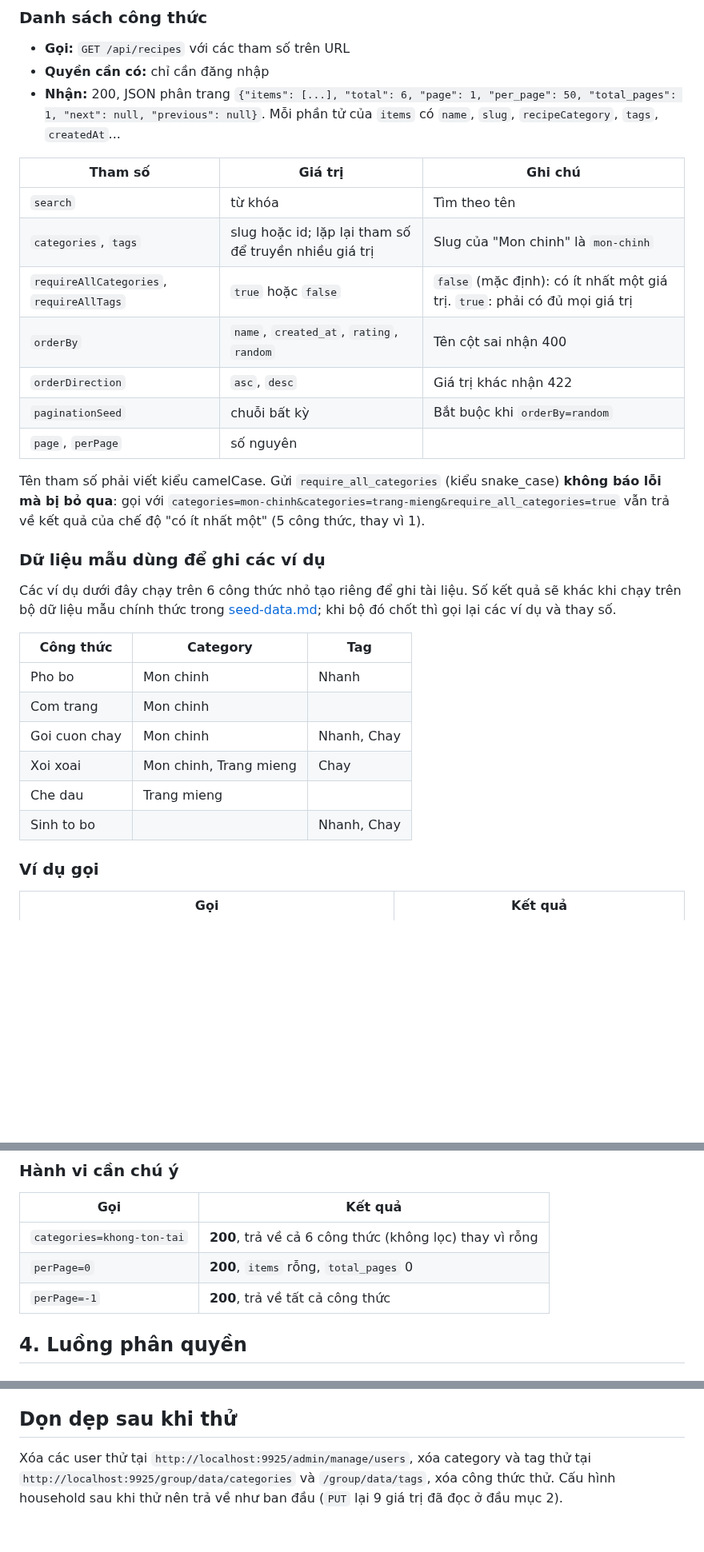
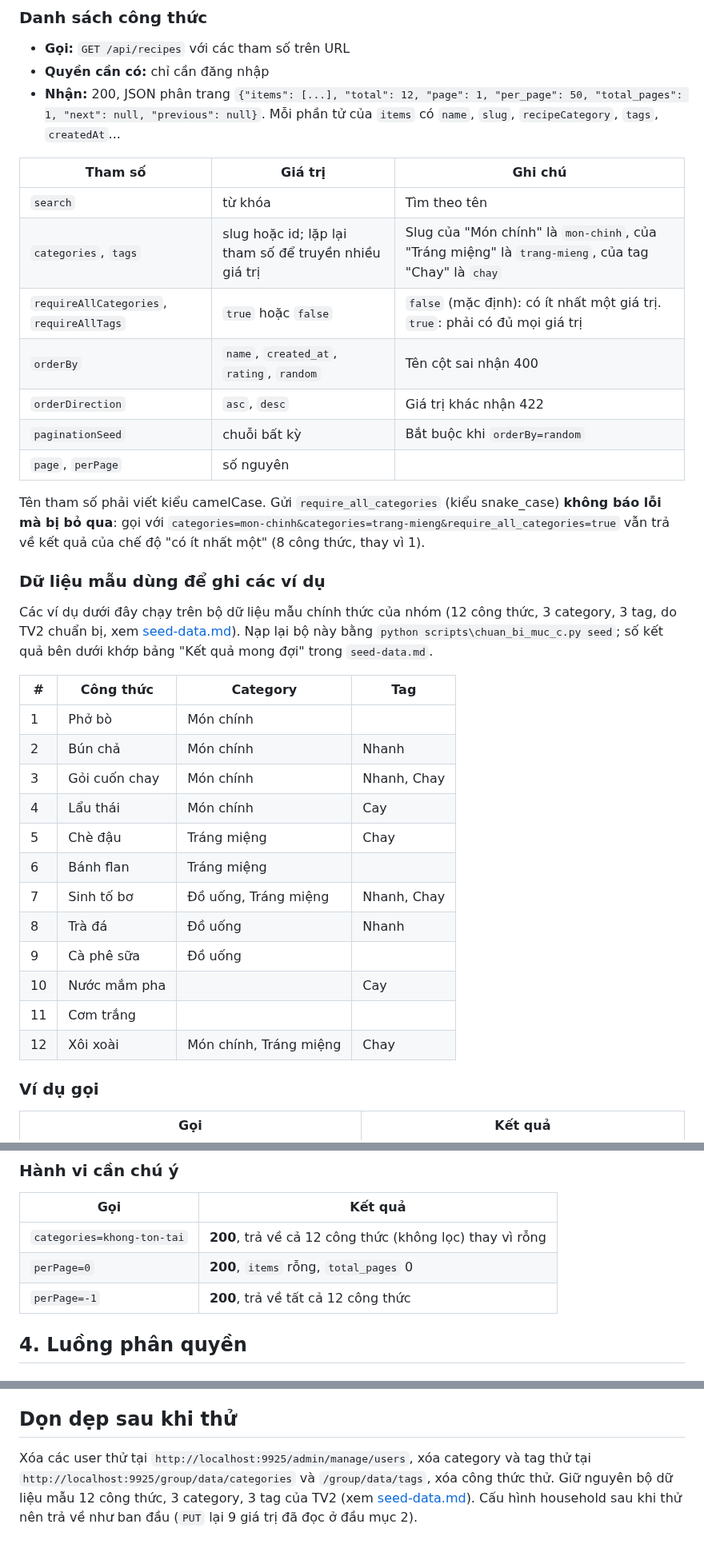
Before and after one commit to 2312770-LeNhatTien/Nhom22_ktpm-mealie-pairwise, a Markdown page: docs/api-3-luong.md, 3 parts joined by grey strips. Shown at 80% size. Drawn GitHub-style; blank space fills up the shorter version.

```diff
--- a/docs/api-3-luong.md
+++ b/docs/api-3-luong.md
@@ -98,32 +98,38 @@ Một tuần chỉ có các ngày từ 0 đến 6 nhưng API nhận cả 7 và -
 
 - **Gọi:** `GET /api/recipes` với các tham số trên URL
 - **Quyền cần có:** chỉ cần đăng nhập
-- **Nhận:** 200, JSON phân trang `{"items": [...], "total": 6, "page": 1, "per_page": 50, "total_pages": 1, "next": null, "previous": null}`. Mỗi phần tử của `items` có `name`, `slug`, `recipeCategory`, `tags`, `createdAt`...
+- **Nhận:** 200, JSON phân trang `{"items": [...], "total": 12, "page": 1, "per_page": 50, "total_pages": 1, "next": null, "previous": null}`. Mỗi phần tử của `items` có `name`, `slug`, `recipeCategory`, `tags`, `createdAt`...
 
 | Tham số | Giá trị | Ghi chú |
 | --- | --- | --- |
 | `search` | từ khóa | Tìm theo tên |
-| `categories`, `tags` | slug hoặc id; lặp lại tham số để truyền nhiều giá trị | Slug của "Mon chinh" là `mon-chinh` |
+| `categories`, `tags` | slug hoặc id; lặp lại tham số để truyền nhiều giá trị | Slug của "Món chính" là `mon-chinh`, của "Tráng miệng" là `trang-mieng`, của tag "Chay" là `chay` |
 | `requireAllCategories`, `requireAllTags` | `true` hoặc `false` | `false` (mặc định): có ít nhất một giá trị. `true`: phải có đủ mọi giá trị |
 | `orderBy` | `name`, `created_at`, `rating`, `random` | Tên cột sai nhận 400 |
 | `orderDirection` | `asc`, `desc` | Giá trị khác nhận 422 |
 | `paginationSeed` | chuỗi bất kỳ | Bắt buộc khi `orderBy=random` |
 | `page`, `perPage` | số nguyên | |
 
-Tên tham số phải viết kiểu camelCase. Gửi `require_all_categories` (kiểu snake_case) **không báo lỗi mà bị bỏ qua**: gọi với `categories=mon-chinh&categories=trang-mieng&require_all_categories=true` vẫn trả về kết quả của chế độ "có ít nhất một" (5 công thức, thay vì 1).
+Tên tham số phải viết kiểu camelCase. Gửi `require_all_categories` (kiểu snake_case) **không báo lỗi mà bị bỏ qua**: gọi với `categories=mon-chinh&categories=trang-mieng&require_all_categories=true` vẫn trả về kết quả của chế độ "có ít nhất một" (8 công thức, thay vì 1).
 
 ### Dữ liệu mẫu dùng để ghi các ví dụ
 
-Các ví dụ dưới đây chạy trên 6 công thức nhỏ tạo riêng để ghi tài liệu. Số kết quả sẽ khác khi chạy trên bộ dữ liệu mẫu chính thức trong [seed-data.md](seed-data.md); khi bộ đó chốt thì gọi lại các ví dụ và thay số.
+Các ví dụ dưới đây chạy trên bộ dữ liệu mẫu chính thức của nhóm (12 công thức, 3 category, 3 tag, do TV2 chuẩn bị, xem [seed-data.md](seed-data.md)). Nạp lại bộ này bằng `python scripts\chuan_bi_muc_c.py seed`; số kết quả bên dưới khớp bảng "Kết quả mong đợi" trong `seed-data.md`.
 
-| Công thức | Category | Tag |
-| --- | --- | --- |
-| Pho bo | Mon chinh | Nhanh |
-| Com trang | Mon chinh | |
-| Goi cuon chay | Mon chinh | Nhanh, Chay |
-| Xoi xoai | Mon chinh, Trang mieng | Chay |
-| Che dau | Trang mieng | |
-| Sinh to bo | | Nhanh, Chay |
+| # | Công thức | Category | Tag |
+| --- | --- | --- | --- |
+| 1 | Phở bò | Món chính | |
+| 2 | Bún chả | Món chính | Nhanh |
+| 3 | Gỏi cuốn chay | Món chính | Nhanh, Chay |
+| 4 | Lẩu thái | Món chính | Cay |
+| 5 | Chè đậu | Tráng miệng | Chay |
+| 6 | Bánh flan | Tráng miệng | |
+| 7 | Sinh tố bơ | Đồ uống, Tráng miệng | Nhanh, Chay |
+| 8 | Trà đá | Đồ uống | Nhanh |
+| 9 | Cà phê sữa | Đồ uống | |
+| 10 | Nước mắm pha | | Cay |
+| 11 | Cơm trắng | | |
+| 12 | Xôi xoài | Món chính, Tráng miệng | Chay |
 
 ### Ví dụ gọi
 
@@ -155,9 +162,9 @@ Các ví dụ dưới đây chạy trên 6 công thức nhỏ tạo riêng để
 
 | Gọi | Kết quả |
 | --- | --- |
-| `categories=khong-ton-tai` | **200**, trả về cả 6 công thức (không lọc) thay vì rỗng |
+| `categories=khong-ton-tai` | **200**, trả về cả 12 công thức (không lọc) thay vì rỗng |
 | `perPage=0` | **200**, `items` rỗng, `total_pages` 0 |
-| `perPage=-1` | **200**, trả về tất cả công thức |
+| `perPage=-1` | **200**, trả về tất cả 12 công thức |
 
 ## 4. Luồng phân quyền
 
@@ -215,4 +222,4 @@ Cùng các user trên, `POST /api/organizers/tools` với `{"name": "..."}` tr
 
 ## Dọn dẹp sau khi thử
 
-Xóa các user thử tại `http://localhost:9925/admin/manage/users`, xóa category và tag thử tại `http://localhost:9925/group/data/categories` và `/group/data/tags`, xóa công thức thử. Cấu hình household sau khi thử nên trả về như ban đầu (`PUT` lại 9 giá trị đã đọc ở đầu mục 2).
+Xóa các user thử tại `http://localhost:9925/admin/manage/users`, xóa category và tag thử tại `http://localhost:9925/group/data/categories` và `/group/data/tags`, xóa công thức thử. Giữ nguyên bộ dữ liệu mẫu 12 công thức, 3 category, 3 tag của TV2 (xem [seed-data.md](seed-data.md)). Cấu hình household sau khi thử nên trả về như ban đầu (`PUT` lại 9 giá trị đã đọc ở đầu mục 2).
```
Also changed, not shown: other parts of docs/api-3-luong.md (+11 -10 lines), docs/muc-a.md (+1 -1 lines), docs/so-do/luong-household.png, docs/so-do/luong-phan-quyen.png, docs/so-do/luong-tim-kiem.png, 6 other files.
